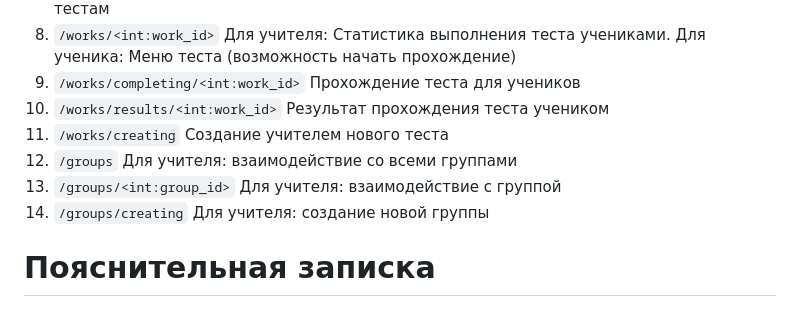
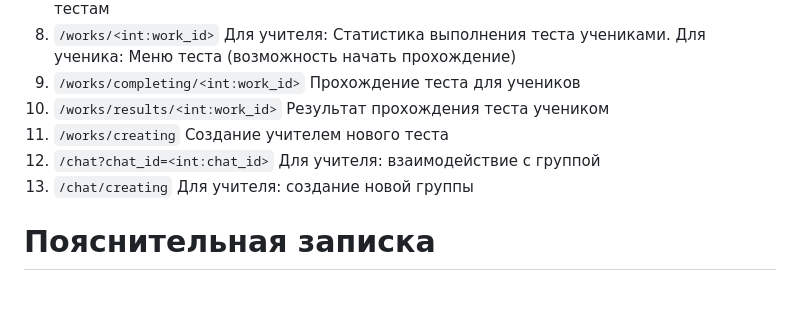
Before and after one commit to xtern0o/edu_boost_project, a Markdown page: README.md, the part around the change. GitHub-like rendering.

```diff
--- a/README.md
+++ b/README.md
@@ -15,9 +15,8 @@
 9. `/works/completing/<int:work_id>` Прохождение теста для учеников
 10. `/works/results/<int:work_id>` Результат прохождения теста учеником
 11. `/works/creating` Создание учителем нового теста
-12. `/groups` Для учителя: взаимодействие со всеми группами
-12. `/groups/<int:group_id>` Для учителя: взаимодействие с группой
-13. `/groups/creating` Для учителя: создание новой группы
+12. `/chat?chat_id=<int:chat_id>` Для учителя: взаимодействие с группой
+13. `/chat/creating` Для учителя: создание новой группы
 
 # Пояснительная записка
 ### Название проекта
```
